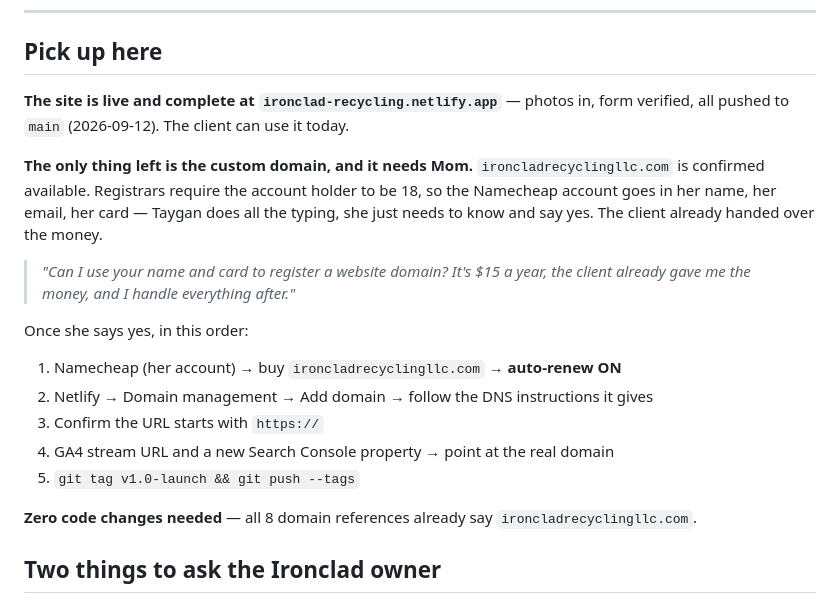
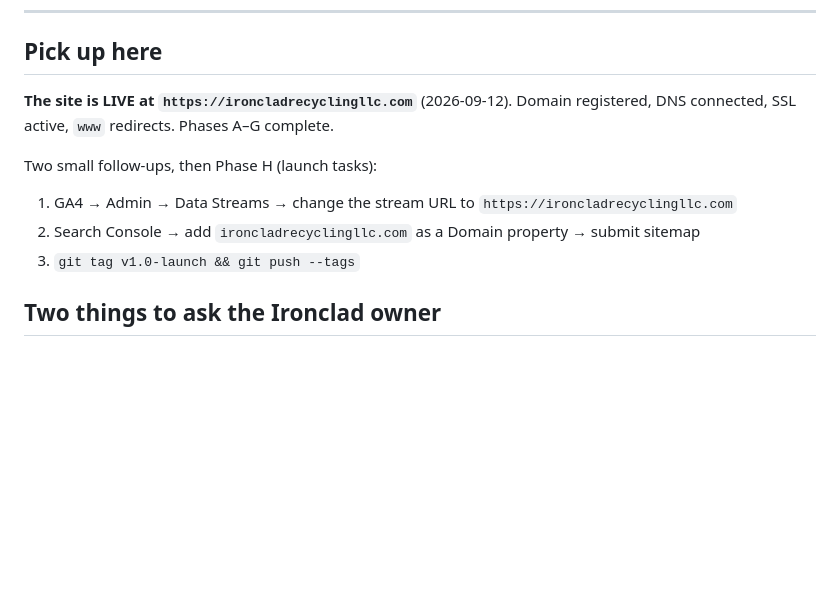
Before and after one commit to tayr10/waste-removal-website, a Markdown page: project-state/next-session.md, the part around the change. Rendered like a GitHub page; blank space fills up the shorter version.

```diff
--- a/project-state/next-session.md
+++ b/project-state/next-session.md
@@ -7,25 +7,13 @@
 
 ## Pick up here
 
-**The site is live and complete at `ironclad-recycling.netlify.app`** — photos in,
-form verified, all pushed to `main` (2026-09-12). The client can use it today.
+**The site is LIVE at `https://ironcladrecyclingllc.com`** (2026-09-12). Domain
+registered, DNS connected, SSL active, `www` redirects. Phases A–G complete.
 
-**The only thing left is the custom domain, and it needs Mom.** `ironcladrecyclingllc.com`
-is confirmed available. Registrars require the account holder to be 18, so the Namecheap
-account goes in her name, her email, her card — Taygan does all the typing, she just
-needs to know and say yes. The client already handed over the money.
-
-> *"Can I use your name and card to register a website domain? It's $15 a year,
-> the client already gave me the money, and I handle everything after."*
-
-Once she says yes, in this order:
-1. Namecheap (her account) → buy `ironcladrecyclingllc.com` → **auto-renew ON**
-2. Netlify → Domain management → Add domain → follow the DNS instructions it gives
-3. Confirm the URL starts with `https://`
-4. GA4 stream URL and a new Search Console property → point at the real domain
-5. `git tag v1.0-launch && git push --tags`
-
-**Zero code changes needed** — all 8 domain references already say `ironcladrecyclingllc.com`.
+Two small follow-ups, then Phase H (launch tasks):
+1. GA4 → Admin → Data Streams → change the stream URL to `https://ironcladrecyclingllc.com`
+2. Search Console → add `ironcladrecyclingllc.com` as a Domain property → submit sitemap
+3. `git tag v1.0-launch && git push --tags`
 
 ## Two things to ask the Ironclad owner
 
```
Also changed, not shown: project-state/decisions.md (+18 -0 lines), project-state/tasks.md (+7 -5 lines).
